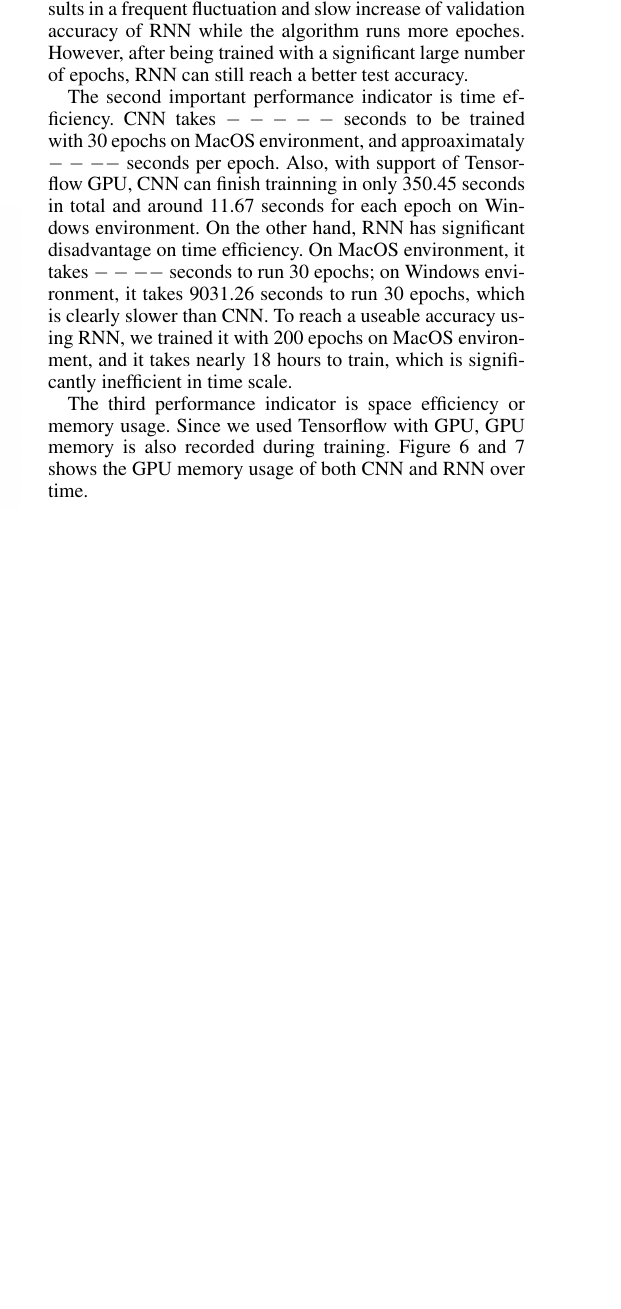
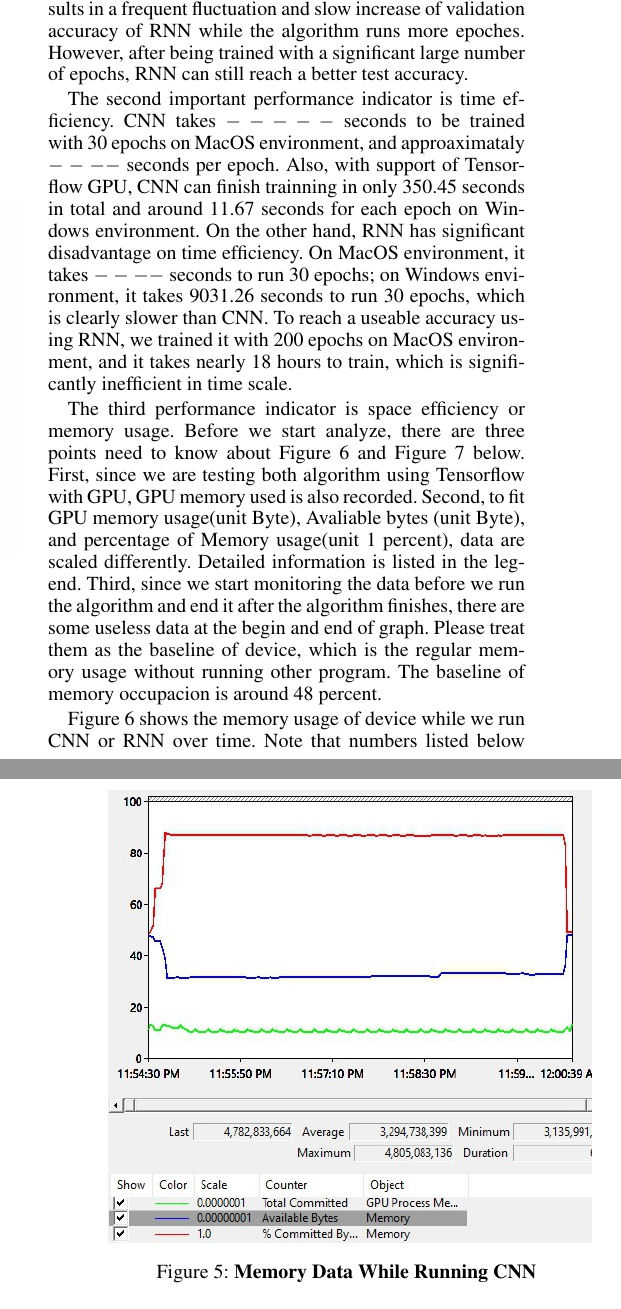
Before and after one commit to ericpolo/CS486-Project, a LaTeX document (proposal.tex): part of one column of page 4 of 5 before the commit and two parts of the columns of pages 4 and 5 of 6 after it, the two joined at a grey line, cut so that both start at the same text, the shorter picture padded with empty space. Compiled offline with pdfLaTeX.

Commit message:
Adding 1st draft of Result Section

```diff
--- a/proposal.tex
+++ b/proposal.tex
@@ -195,4 +195,9 @@ This result is foreseeable according to the features of each neural network. For
 
 The second important performance indicator is time efficiency. CNN takes $-----$ seconds to be trained with 30 epochs on MacOS environment, and approaximataly $----$ seconds per epoch. Also, with support of Tensorflow GPU, CNN can finish trainning in only 350.45 seconds in total and around 11.67 seconds for each epoch on Windows environment. On the other hand, RNN has significant disadvantage on time efficiency. On MacOS environment, it takes $----$ seconds to run 30 epochs; on Windows environment, it takes 9031.26 seconds to run 30 epochs, which is clearly slower than CNN. To reach a useable accuracy using RNN, we trained it with 200 epochs on MacOS environment, and it takes nearly 18 hours to train, which is significantly inefficient in time scale.
 
-The third performance indicator is space efficiency or memory usage. Since we used Tensorflow with GPU, GPU memory is also recorded during training. Figure 6 and 7 shows the GPU memory usage of both CNN and RNN over time.
+The third performance indicator is space efficiency or memory usage. Before we start analyze, there are three points need to know about Figure 6 and Figure 7 below. First, since we are testing both algorithm using Tensorflow with GPU, GPU memory used is also recorded. Second, to fit GPU memory usage(unit Byte), Avaliable bytes (unit Byte), and percentage of Memory usage(unit 1 percent), data are scaled differently. Detailed information is listed in the legend. Third, since we start monitoring the data before we run the algorithm and end it after the algorithm finishes, there are some useless data at the begin and end of graph. Please treat them as the baseline of device, which is the regular memory usage without running other program. The baseline of memory occupacion is around 48 percent.
+
+\begin{figure}[h!]
+ \centering
+  \includegraphics[width=0.5\textwidth]{CNN_Memory_Data.jpg}
+ \caption{\textbf{Memory Data While Running CNN}}
@@ -199,3 +209,9 @@ The third performance indicator is space efficiency or memory usage. Since we us
+ \end{figure}
+
+Figure 6 shows the memory usage of device while we run CNN or RNN over time. Note that numbers listed below reflects the percentage of total memory which includes all activities runs on computers. As we can observe from the Figure 6 and Figure 7, CNN has a 86.47 percent average memory usage, and it keeps around 86 percent for the most of time. The maximum usage of memory reaches 88.02 percent.On the other hand RNN has a average memory usage 88.36 percent and it keeps around 88 percent for the most of time. The maximum usage of memory reaches 89.37 percent. However, after we runed 14 epochs, avaliable bites reserved for process used to run RNN program has a 7 percent increase. Regarding to the runtime of RNN, this will save memory in long running time. For GPU memory usage of CNN shown in Figure 6,the mean usage is around 101.72MB, and its maximum is around 124.01MB. For GPU memory usage of RNN shown in Figure 7, the mean usage is around 95.64MB, and its maximum is the same as the maximum in CNN cases.
+
+As a conclusion, CNN has a better performance over RNN in all three acpects including test accuracy, time efficiency, and memory usage. Data above shows that CNN will become a better option of neural network algorithm while addressing image recognition problems in the most cases. However,because of the limitation of test device, we believe that on device with better performance, RNN will perform nearly the same as CNN. Thus, in the environment that device performance is comparatively better, RNN could be a backup option.
+
 
 
 %%%%%%%%%. Bibliography %%%%%%%%%
```
Also changed, not shown: CNN_Memory_Data.jpg (added), RNN_Memory_Data.jpg (added), proposal.pdf, proposal.tex (5 more changed lines), 3 other files.
